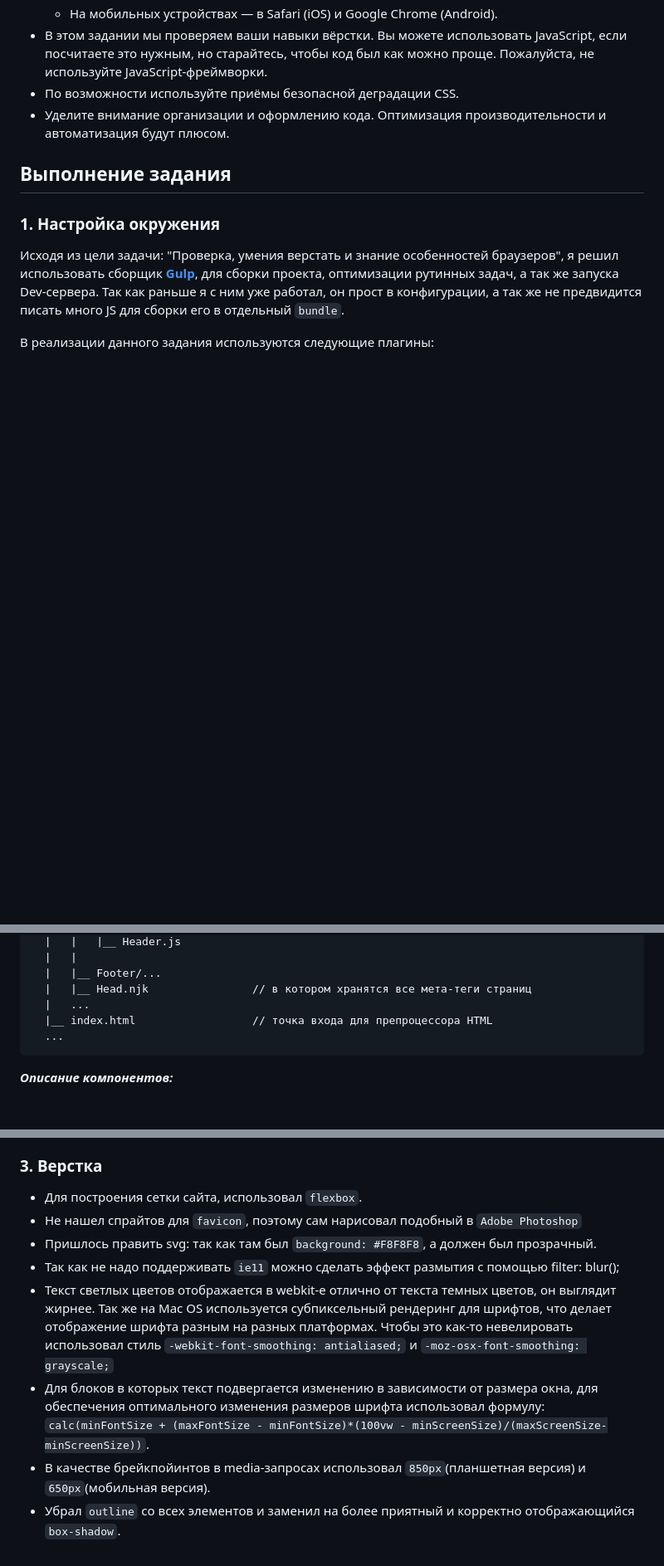
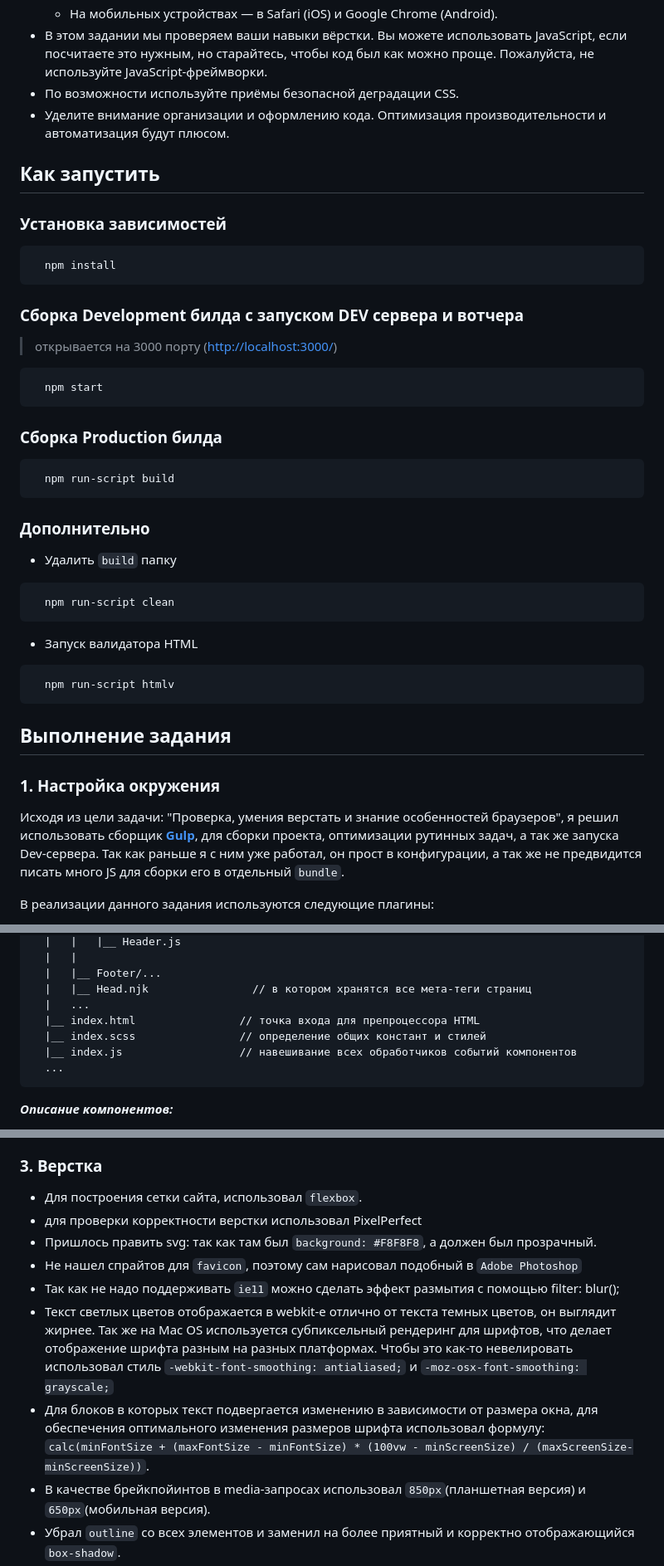
Before and after one commit to MoonW1nd/crispy-octo-chainsaw, a Markdown page: README.md, 3 parts joined by grey strips. Shown: that part at 83% size. Drawn GitHub-style; blank space fills up the shorter version.

````diff
--- a/README.md
+++ b/README.md
@@ -52,6 +52,42 @@
 - По возможности используйте приёмы безопасной деградации CSS.
 - Уделите внимание организации и оформлению кода. Оптимизация производительности и автоматизация будут плюсом.
 
+## Как запустить
+
+### Установка зависимостей
+
+```
+  npm install
+```
+
+### Сборка Development билда c запуском DEV сервера и вотчера
+
+> открывается на 3000 порту ([http://localhost:3000/](http://localhost:3000/))
+
+```
+  npm start
+```
+
+### Сборка Production билда
+
+```
+  npm run-script build
+```
+
+### Дополнительно
+
+- Удалить `build` папку
+
+```
+  npm run-script clean
+```
+
+- Запуск валидатора HTML
+
+```
+  npm run-script htmlv
+```
+
 ## Выполнение задания
 
 ### 1. Настройка окружения
@@ -123,7 +160,9 @@ _**Файловая структура:**_
   |   |__ Footer/...
   |   |__ Head.njk                // в котором хранятся все мета-теги страниц
   |   ...
-  |__ index.html                  // точка входа для препроцессора HTML
+  |__ index.html                // точка входа для препроцессора HTML
+  |__ index.scss                // определение общих констант и стилей
+  |__ index.js                  // навешивание всех обработчиков событий компонентов
   ...
 ```
 
@@ -150,11 +189,12 @@ _**Описание компонентов:**_
 ### 3. Верстка
 
 - Для построения сетки сайта, использовал `flexbox`.
+- для проверки корректности верстки использовал PixelPerfect
+- Пришлось править svg: так как там был `background: #F8F8F8`, а должен был прозрачный.
 - Не нашел спрайтов для `favicon`, поэтому сам нарисовал подобный в `Adobe Photoshop`
-- Пришлось править svg: так как там был `background: #F8F8F8`, а должен был прозрачный.
 - Так как не надо поддерживать `ie11` можно сделать эффект размытия с помощью filter: blur();
 - Текст светлых цветов отображается в webkit-е отлично от текста темных цветов, он выглядит жирнее. Так же на Mac OS используется субпиксельный рендеринг для шрифтов, что делает отображение шрифта разным на разных платформах. Чтобы это как-то невелировать использовал стиль `-webkit-font-smoothing: antialiased;` и `-moz-osx-font-smoothing: grayscale;`
-- Для блоков в которых текст подвергается изменению в зависимости от размера окна, для обеспечения оптимального изменения размеров шрифта использовал формулу: `calc(minFontSize + (maxFontSize - minFontSize)*(100vw - minScreenSize)/(maxScreenSize-minScreenSize))`.
+- Для блоков в которых текст подвергается изменению в зависимости от размера окна, для обеспечения оптимального изменения размеров шрифта использовал формулу: `calc(minFontSize + (maxFontSize - minFontSize) * (100vw - minScreenSize) / (maxScreenSize-minScreenSize))`.
 - В качестве брейкпойинтов в media-запросах использовал `850px`(планшетная версия) и `650px`(мобильная версия).
 - Убрал `outline` со всех элементов и заменил на более приятный и корректно отображающийся `box-shadow`.
 - `outline` отключается на экранах меньше 850px так как считаю что это будут мобильные устройства и он там не нужен, в реальном проеткте можно более хитро определять, что сайт открыт на мобильных устройствах.
````
Also changed, not shown: other parts of README.md (+29 -0 lines), doc/rotation_SVG.png (added), 2 other files.
